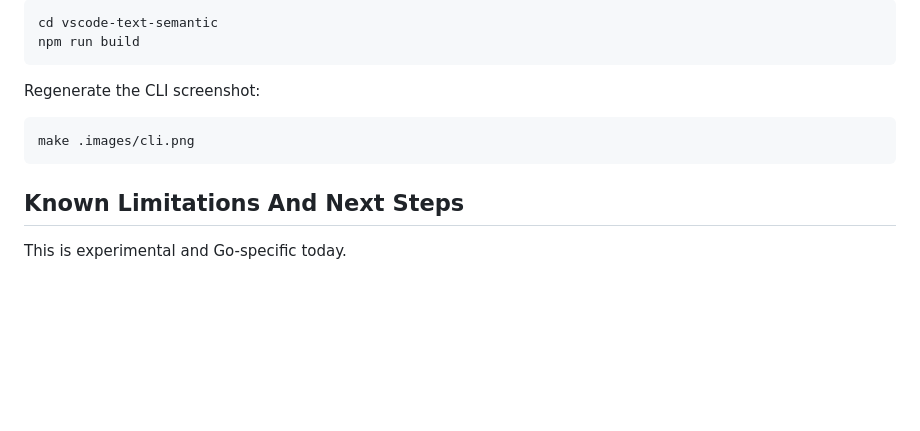
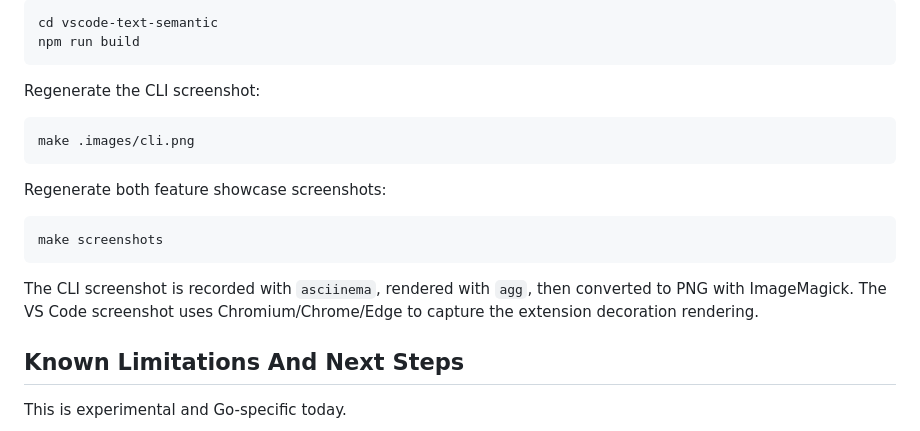
Before and after one commit to dixler/rat, a Markdown page: README.md, the part around the change. Drawn GitHub-style; blank space fills up the shorter version.

Commit message:
added automated screenshot tool

````diff
--- a/README.md
+++ b/README.md
@@ -375,6 +375,14 @@ Regenerate the CLI screenshot:
 make .images/cli.png
 ```
 
+Regenerate both feature showcase screenshots:
+
+```bash
+make screenshots
+```
+
+The CLI screenshot is recorded with `asciinema`, rendered with `agg`, then converted to PNG with ImageMagick. The VS Code screenshot uses Chromium/Chrome/Edge to capture the extension decoration rendering.
+
 ## Known Limitations And Next Steps
 
 This is experimental and Go-specific today.
````
Also changed, not shown: .images/cli.png, .images/vscode.png, 4 other files.
